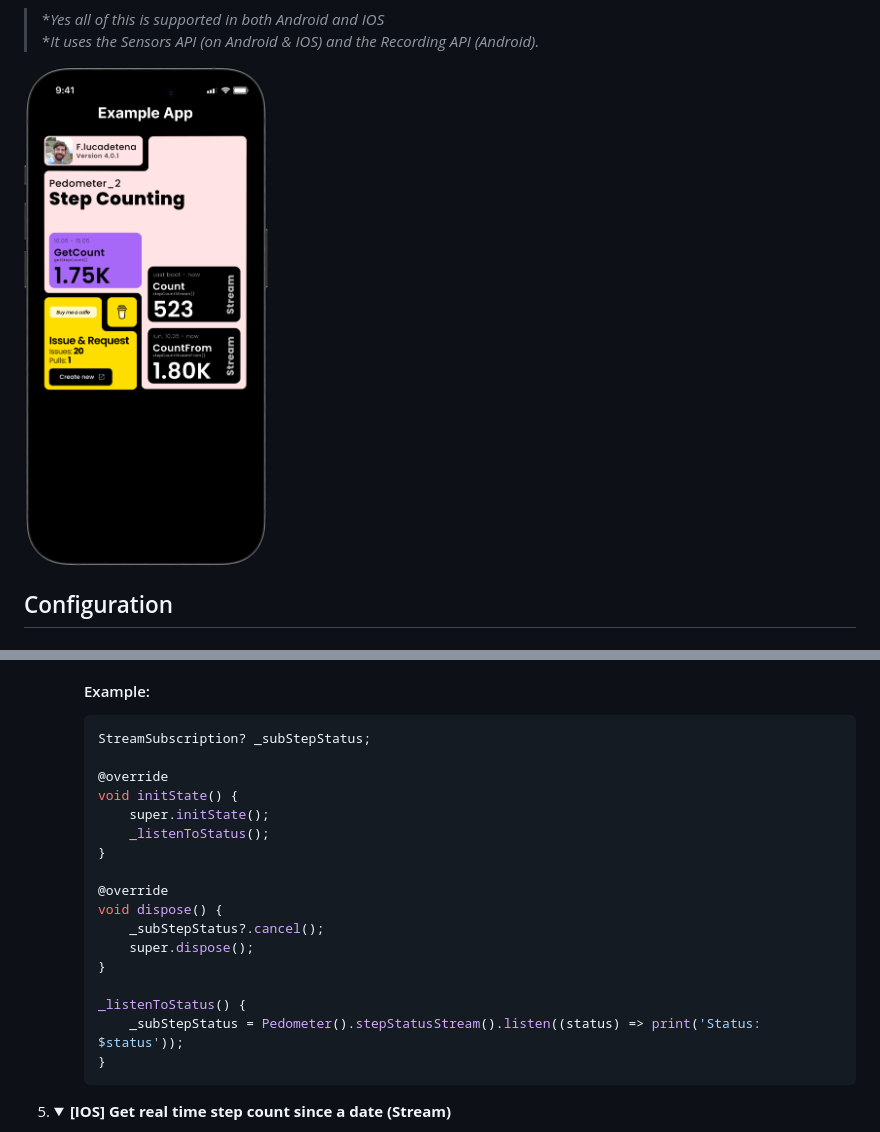
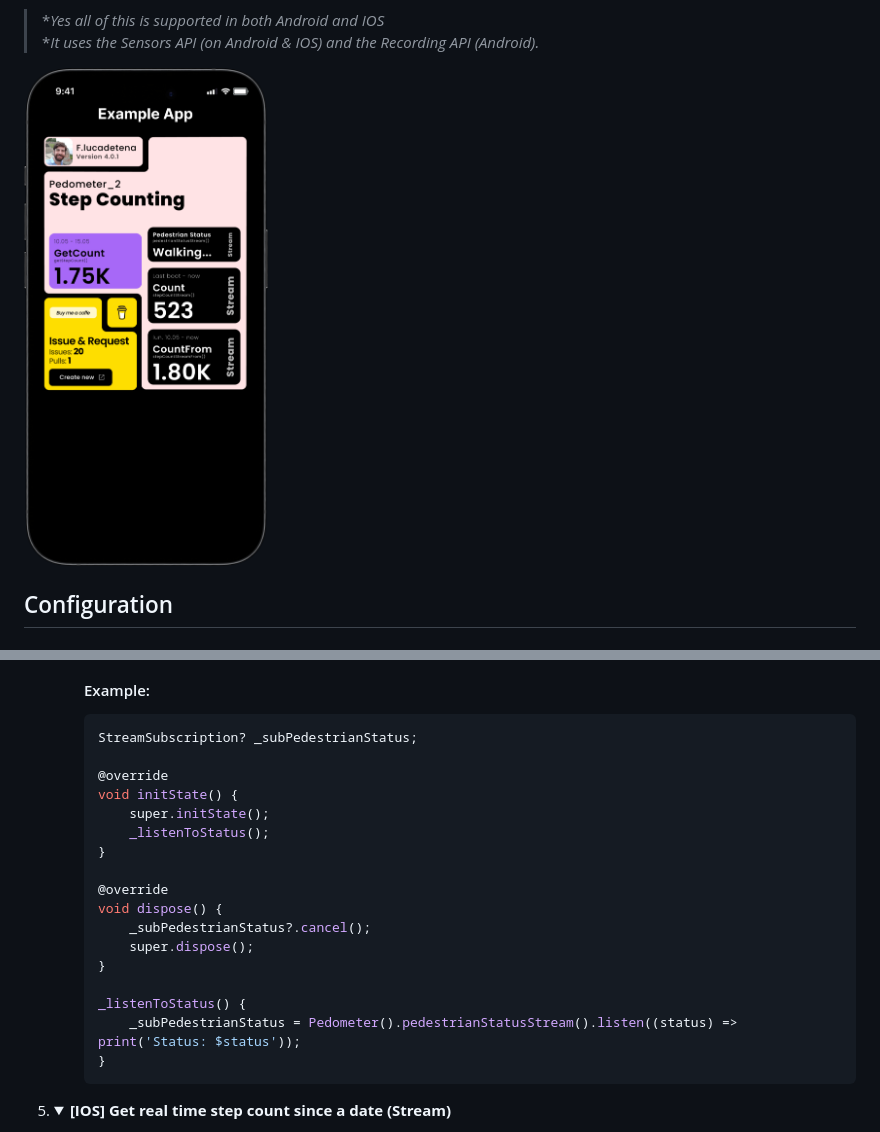
Before and after one commit to Flucadetena/pedometer_2, a Markdown page: README.md, 2 parts joined by grey strips. GitHub-like rendering; pictures changed too: assets/example_preview.png.

Commit message:
updated example app, added new pedestrianStatus func to the example. Updated the name of that function.

`````diff
--- a/README.md
+++ b/README.md
@@ -179,7 +179,7 @@ Using Permission handler you need to: (adapt for other packages)
     - When the stream is initialized it may not fire a result until the status changes. So assume the user is stopped from start as it will fire every 1/2 seconds.
         #### Example:
         ````dart
-        StreamSubscription? _subStepStatus;
+        StreamSubscription? _subPedestrianStatus;
 
         @override
         void initState() {
@@ -189,12 +189,12 @@ Using Permission handler you need to: (adapt for other packages)
 
         @override
         void dispose() {
-            _subStepStatus?.cancel();
+            _subPedestrianStatus?.cancel();
             super.dispose();
         }
 
         _listenToStatus() {
-            _subStepStatus = Pedometer().stepStatusStream().listen((status) => print('Status: $status'));
+            _subPedestrianStatus = Pedometer().pedestrianStatusStream().listen((status) => print('Status: $status'));
         }
         ````
     </details>
`````
Also changed, not shown: 1 other file.
